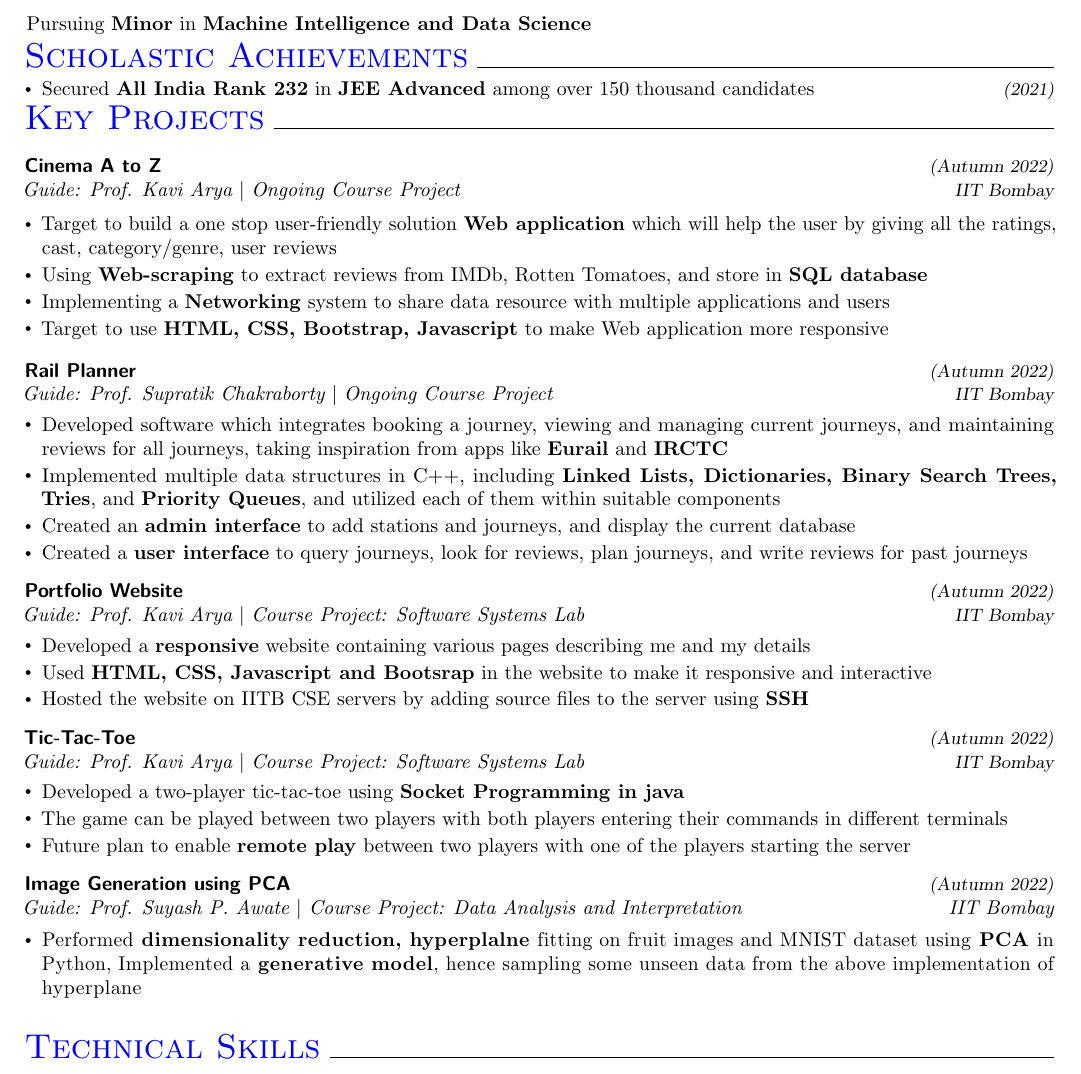
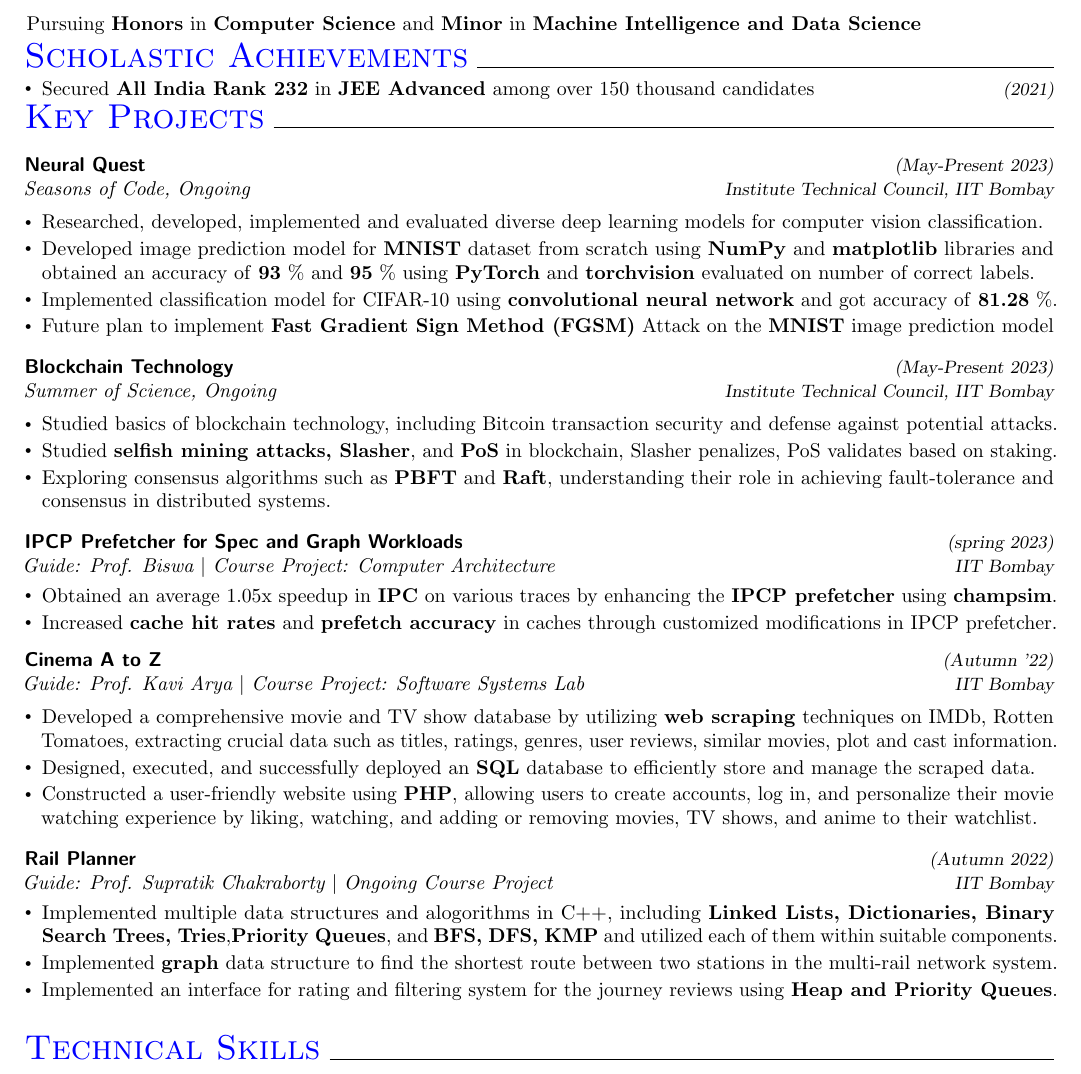
Before and after one commit to hemanth-117/resume-source-files, a LaTeX document (main_1.tex): part of the page, cut so that both start at the same text. Compiled offline with pdfLaTeX.

Commit message:
Update main_1.tex

```diff
--- a/main_1.tex
+++ b/main_1.tex
@@ -28,7 +28,7 @@
     }
 \begin{document}
 \vspace*{42mm}
-\hspace{-14pt}Pursuing {\bf Minor} in \textbf{Machine Intelligence and Data Science}
+\hspace{-14pt}Pursuing \textbf{Honors} in \textbf{Computer Science} and {\bf Minor} in \textbf{Machine Intelligence and Data Science}
 \vspace{-10pt}
 \section*{\textcolor{blue}{\LARGE Scholastic Achievements}\xfilll[0pt]{0.5pt}}
 \vspace{-8pt}
@@ -41,52 +41,55 @@
 \vspace{-22pt}
 \section*{\textcolor{blue}{\LARGE Key Projects}\xfilll[0pt]{0.5pt}}
 {\fontfamily{lmss}\selectfont
-		\textbf{{Cinema A to Z}}\hfill{\sl \small (Autumn 2022)}\\
-	}{\it Guide: Prof. Kavi Arya \textbar} {\it Ongoing Course Project}\hfill{\sl \small IIT Bombay}\\
+		\textbf{{Neural Quest}}\hfill{\sl \small (May-Present 2023)}\\
+	}{\it Seasons of Code, Ongoing}\hfill{\sl \small Institute Technical Council, IIT Bombay}\\
 
 		\begin{itemize}[itemsep = -0.8 mm, leftmargin=*]
 		\vspace{-16pt}
-		\item Target to build a one stop user-friendly solution \textbf{Web application} which will help the user by giving all the ratings, cast, category/genre, user reviews
-		\item Using \textbf{Web-scraping} to extract reviews from IMDb, Rotten Tomatoes, and store in \textbf{SQL database}
-		\item Implementing a \textbf{Networking} system to share data resource with multiple applications and users
-		\item  Target to use \textbf{HTML, CSS, Bootstrap, Javascript} to make Web application more responsive
+		\item  Researched, developed, implemented and evaluated diverse deep learning models for computer vision classification.
+		\item Developed image prediction model for \textbf{MNIST} dataset from scratch using \textbf{NumPy} and \textbf{matplotlib} libraries
+  and obtained an accuracy of \textbf{93} \% and \textbf{95} \% using \textbf{PyTorch} and \textbf{torchvision} evaluated on number of correct labels.
+		\item Implemented classification model for CIFAR-10 using \textbf{convolutional neural network} and got accuracy of \textbf{81.28} \%.
+		\item  Future plan to implement \textbf{Fast Gradient Sign Method (FGSM)} Attack on the \textbf{MNIST} image prediction model
+	\end{itemize}
+ {\fontfamily{lmss}\selectfont
+		\textbf{{Blockchain Technology}}\hfill{\sl \small (May-Present 2023)}\\
+	}{\it Summer of Science, Ongoing}\hfill{\sl \small Institute Technical Council, IIT Bombay}\\
+
+		\begin{itemize}[itemsep = -0.8 mm, leftmargin=*]
+		\vspace{-16pt}
+		\item  Studied basics of blockchain technology, including Bitcoin transaction security and defense against potential attacks.
+  \item Studied \textbf{selfish mining attacks, Slasher}, and \textbf{PoS} in blockchain, Slasher penalizes, PoS validates based on staking.
+  \item Exploring consensus algorithms such as \textbf{PBFT} and \textbf{Raft}, understanding their role in achieving fault-tolerance and consensus in distributed systems.
+	\end{itemize}
+ 	{\fontfamily{lmss}\selectfont
+		\textbf{{IPCP Prefetcher for Spec and Graph Workloads}}\hfill{\sl \small (spring 2023)}\\
+	}{\it Guide: Prof. Biswa \textbar} {\it Course Project:  Computer Architecture}\hfill{\sl \small IIT Bombay}\\
+	\begin{itemize}[itemsep = -0.8 mm, leftmargin=*]
+		\vspace{-16pt}
+		\item Obtained an average 1.05x speedup in \textbf{IPC} on various traces by enhancing the \textbf{IPCP prefetcher} using \textbf{champsim}.
+		\item Increased \textbf{cache hit rates} and \textbf{prefetch accuracy} in caches through customized modifications in IPCP prefetcher.
+	\end{itemize}
+{\fontfamily{lmss}\selectfont
+		\textbf{{Cinema A to Z}}\hfill{\sl \small (Autumn '22)}\\
+	}{\it Guide: Prof. Kavi Arya \textbar} {\it Course Project: Software Systems Lab}\hfill{\sl \small IIT Bombay}\\
+
+		\begin{itemize}[itemsep = -0.8 mm, leftmargin=*]
+		\vspace{-16pt}
+		\item Developed a comprehensive movie and TV show database by utilizing \textbf{web scraping} techniques on IMDb, Rotten Tomatoes, extracting crucial data such as titles, ratings, genres, user reviews, similar movies, plot and cast information.
+		\item Designed, executed, and successfully deployed an \textbf{SQL} database to efficiently store and manage the scraped data.
+		\item Constructed a user-friendly website using \textbf{PHP}, allowing users to create accounts, log in, and personalize their movie watching experience by liking, watching, and adding or removing movies, TV shows, and anime to their watchlist.
+		% \item  Demonstrated proficiency in front-end development by designing an intuitive and visually appealing interface, enabling users to navigate through the vast collection of movies, TV shows, and anime, and interact with their  watchlist.
 	\end{itemize}
 {\fontfamily{lmss}\selectfont
 		\textbf{{Rail Planner}}\hfill{\sl \small (Autumn 2022)}\\
 	}{\it Guide: Prof. Supratik Chakraborty \textbar} {\it Ongoing Course Project}\hfill{\sl \small IIT Bombay}\\
 	\begin{itemize}[itemsep = -0.8 mm, leftmargin=*]
 		\vspace{-16pt}
-		\item Developed software which integrates booking a journey, viewing and managing current journeys, and maintaining reviews for all journeys, taking inspiration from apps like \textbf{Eurail} and \textbf{IRCTC}
-		\item Implemented multiple data structures in C++, including \textbf{Linked Lists, Dictionaries, Binary Search Trees, Tries}, and \textbf{Priority Queues}, and utilized each of them within suitable components
-		%\item implemented the %\textbf{Knuth-Morris-Pratt algorithm} for pattern matching in strings.
-		\item Created an \textbf{admin interface} to add stations and journeys, and display the current database
-		\item Created a \textbf{user interface} to query journeys, look for reviews, plan journeys, and write reviews for past journeys
+		\item Implemented multiple data structures and alogorithms in C++, including \textbf{Linked Lists, Dictionaries, Binary Search Trees, Tries},\textbf{Priority Queues}, and \textbf{BFS, DFS, KMP} and utilized each of them within suitable components.
+\item Implemented {\bf graph} data structure to find the shortest route between two stations in the multi-rail network system.
+\item Implemented an interface for rating and filtering system for the journey reviews using \textbf{Heap and Priority Queues}.
 	\end{itemize}
-{\fontfamily{lmss}\selectfont
-		\textbf{{Portfolio Website}}\hfill{\sl \small (Autumn 2022)}\\
-	}{\it Guide: Prof. Kavi Arya \textbar} {\it Course Project: Software Systems Lab}\hfill{\sl \small IIT Bombay}\\
-	\begin{itemize}[itemsep = -0.8 mm, leftmargin=*]
-		\vspace{-16pt}
-		\item Developed  a \textbf{responsive} website containing various pages describing me and my details
-		\item Used \textbf{HTML, CSS, Javascript and Bootsrap} in the website to make it responsive and interactive
-		\item Hosted the website on IITB CSE servers by adding source files to the server using \textbf{SSH}
-	\end{itemize}
-	{\fontfamily{lmss}\selectfont
-		\textbf{{Tic-Tac-Toe}}\hfill{\sl \small (Autumn 2022)}\\
-	}{\it Guide: Prof. Kavi Arya \textbar} {\it Course Project: Software Systems Lab}\hfill{\sl \small IIT Bombay}\\
-	\begin{itemize}[itemsep = -0.8 mm, leftmargin=*]
-		\vspace{-16pt}
-		\item Developed a two-player tic-tac-toe using \textbf{Socket Programming in java}
-		\item The game can be played between two players with both players entering their commands in different terminals
-		\item Future plan to enable \textbf{remote play} between two players with one of the players starting the server
-	\end{itemize}
-		{\fontfamily{lmss}\selectfont
-		\textbf{{Image Generation using PCA}}}\hfill{\sl \small (Autumn 2022)}\\
-{\it Guide: Prof. Suyash P. Awate $|$ Course Project: Data Analysis and Interpretation} \hfill{\it IIT Bombay}
-\\\vspace{-15pt}
-\begin{itemize}[itemsep = -0.5 mm, leftmargin=*]
-	\item \textls[15]{Performed \textbf{dimensionality reduction, hyperplalne} fitting on fruit images and MNIST dataset using \textbf{PCA} in Python}, \textls[21]{Implemented a \textbf{generative model}, hence sampling some unseen data from the above implementation of hyperplane}
-\end{itemize}
 \vspace{\baselineskip}
 \vspace{-16pt}
 
```
